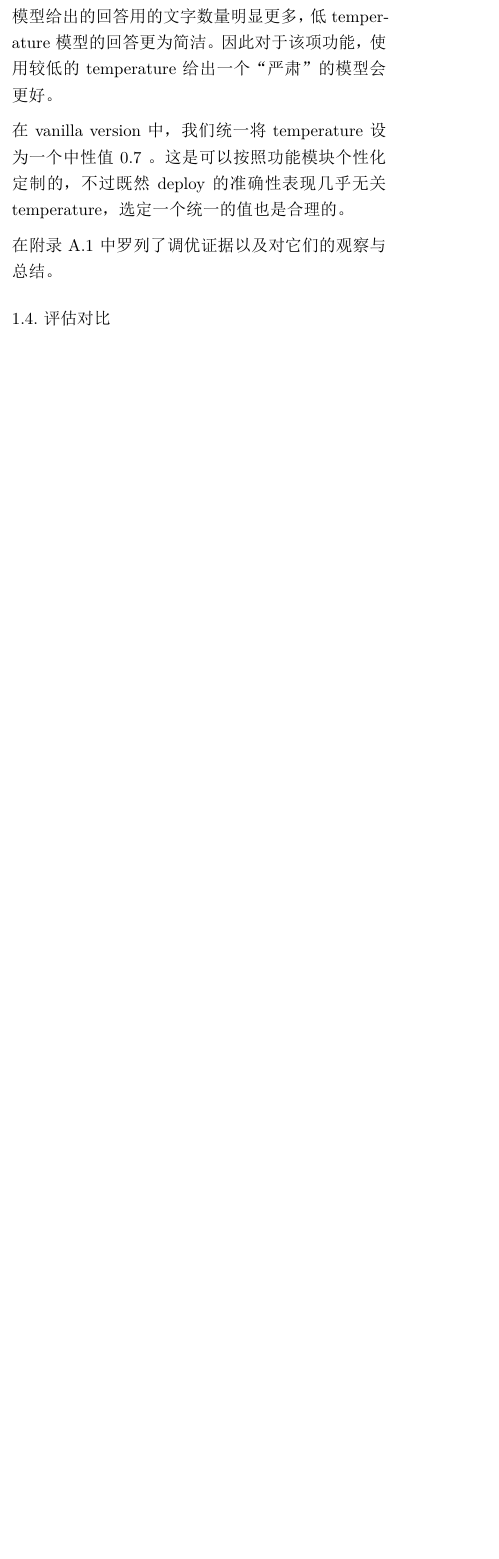
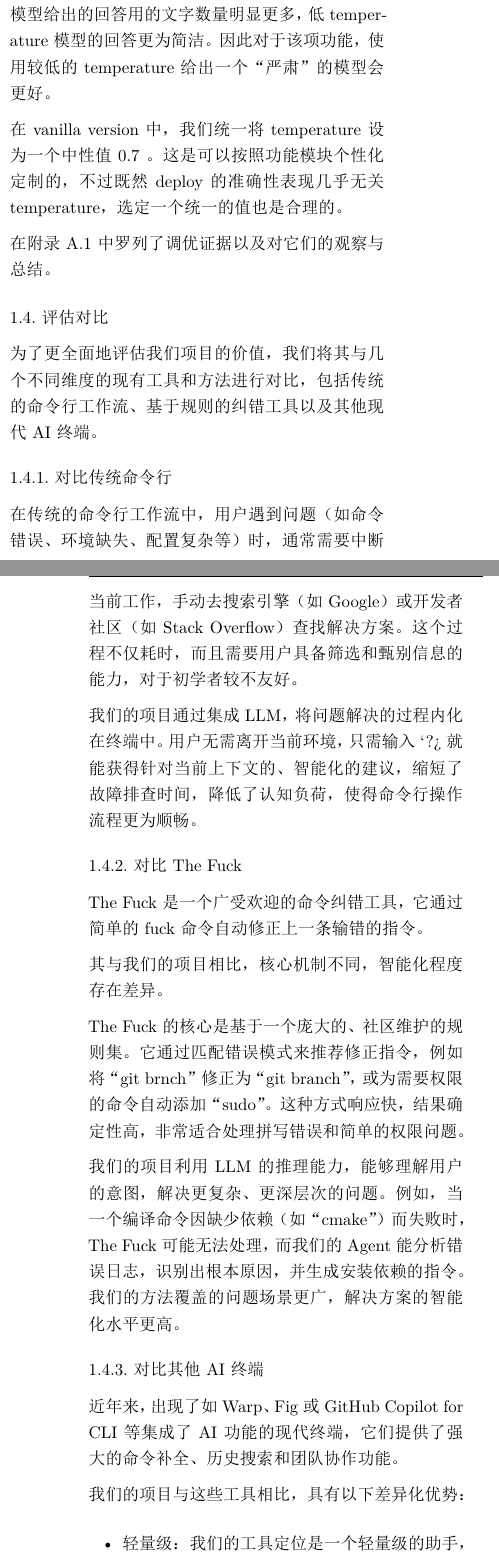
Before and after one commit to KellyFrog/deploy-assistant, a LaTeX paper (report/main.tex): part of one column of page 4 of 7 before the commit and two parts of the columns of pages 4 and 5 of 8 after it, the two joined at a grey line, cut so that both start at the same text, the shorter picture padded with empty space. The pictures show the PDF file report/main.pdf that the author committed with the source.

Commit message:
report++ abstract & comparison

```diff
--- a/report/main.tex
+++ b/report/main.tex
@@ -300,4 +300,28 @@ Prompt 首先给出记忆与环境信息，然后给出用户的需求以及过
 
 \subsection{评估对比}
 
-% 好像最近有个开源项目叫 fuck，大概就是 fuck 以下就可以修正上一条命令的错误，但那个是基于本地匹配规则的，这一点可以写一写。
+为了更全面地评估我们项目的价值，我们将其与几个不同维度的现有工具和方法进行对比，包括传统的命令行工作流、基于规则的纠错工具以及其他现代 AI 终端。
+
+\subsubsection{对比传统命令行}
+
+在传统的命令行工作流中，用户遇到问题（如命令错误、环境缺失、配置复杂等）时，通常需要中断当前工作，手动去搜索引擎（如 Google）或开发者社区（如 Stack Overflow）查找解决方案。这个过程不仅耗时，而且需要用户具备筛选和甄别信息的能力，对于初学者较不友好。
+
+我们的项目通过集成 LLM，将问题解决的过程内化在终端中。用户无需离开当前环境，只需输入 `??` 就能获得针对当前上下文的、智能化的建议，缩短了故障排查时间，降低了认知负荷，使得命令行操作流程更为顺畅。
+
+\subsubsection{对比 The Fuck}
+
+The Fuck 是一个广受欢迎的命令纠错工具，它通过简单的 fuck 命令自动修正上一条输错的指令。
+
+其与我们的项目相比，核心机制不同，智能化程度存在差异。
+
+The Fuck 的核心是基于一个庞大的、社区维护的规则集。它通过匹配错误模式来推荐修正指令，例如将 “git brnch” 修正为 “git branch”，或为需要权限的命令自动添加 “sudo”。这种方式响应快，结果确定性高，非常适合处理拼写错误和简单的权限问题。
+
+我们的项目利用 LLM 的推理能力，能够理解用户的意图，解决更复杂、更深层次的问题。例如，当一个编译命令因缺少依赖（如 “cmake”）而失败时，The Fuck 可能无法处理，而我们的 Agent 能分析错误日志，识别出根本原因，并生成安装依赖的指令。我们的方法覆盖的问题场景更广，解决方案的智能化水平更高。
+
+\subsubsection{对比其他 AI 终端}
+
+近年来，出现了如 Warp、Fig 或 GitHub Copilot for CLI 等集成了 AI 功能的现代终端，它们提供了强大的命令补全、历史搜索和团队协作功能。
+
+我们的项目与这些工具相比，具有以下差异化优势：
+
+\begin{itemize}
@@ -304,3 +331,6 @@ Prompt 首先给出记忆与环境信息，然后给出用户的需求以及过
+\end{itemize}
+
+综上所述，我们的项目在保留传统终端灵活性的基础上，通过引入具备深度记忆和特定任务优化能力的 LLM Agent，为用户提供了比传统流程更高效、比规则工具更智能、比通用 AI 终端更具个性化的命令行辅助体验。
 
 \subsection{反思}
 
```
Also changed, not shown: report/main.pdf, report/main.tex (9 more changed lines), 9 other files.
